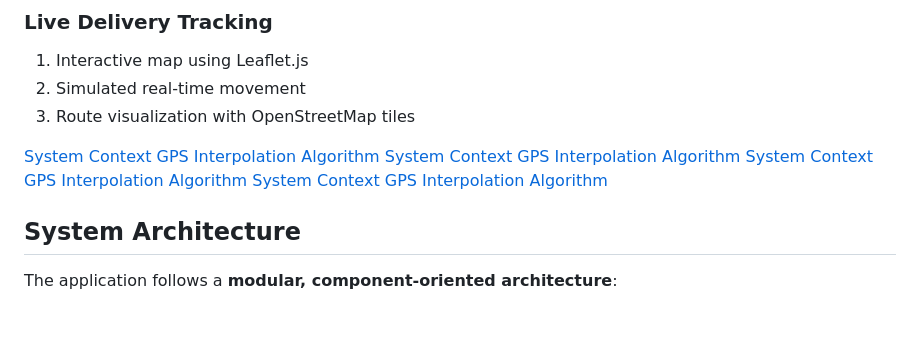
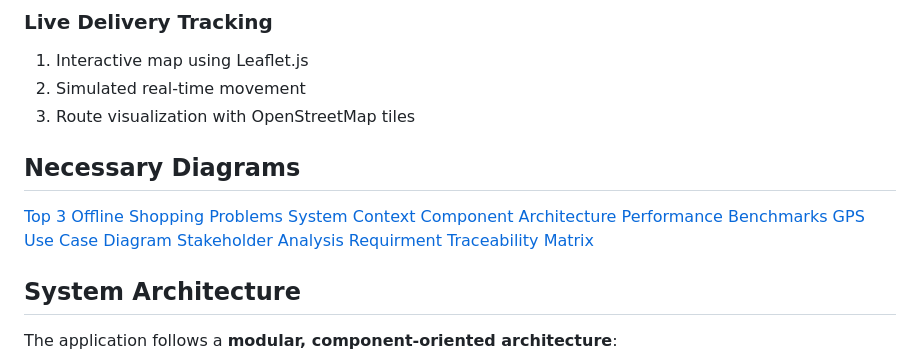
Before and after one commit to shakilahmedemon/next-gen-ecommerce-platform-supermarketgo, a Markdown page: README.md, the part around the change. GitHub-like rendering; blank space fills up the shorter version.

Commit message:
Initial Commit

```diff
--- a/README.md
+++ b/README.md
@@ -52,14 +52,18 @@ SuperMarketGo addresses these issues by **digitizing the entire shopping pipelin
 2. Simulated real-time movement
 3. Route visualization with OpenStreetMap tiles
 
-[System Context](assets/diagrams/component_architecture.png)
-[GPS Interpolation Algorithm](assets/diagrams/system_context_diagram.png)
-[System Context](assets/diagrams/interpolation_algorithm_logic.png)
-[GPS Interpolation Algorithm](assets/diagrams/performance_benchmarks.png)
-[System Context](assets/diagrams/requirements_traceability_matrix.png)
-[GPS Interpolation Algorithm](assets/diagrams/shopping_frustrations.png)
-[System Context](assets/diagrams/stakeholder_analysis.png)
-[GPS Interpolation Algorithm](assets/diagrams/use_case_diagram.png)
+
+## Necessary Diagrams
+
+[Top 3 Offline Shopping Problems](assets/diagrams/shopping_frustrations.png)
+[System Context](assets/diagrams/system_context_diagram.png)
+[Component Architecture](assets/diagrams/component_architecture.png)
+[Performance Benchmarks](assets/diagrams/performance_benchmarks.png)
+[GPS](assets/diagrams/interpolation_algorithm_logic.png)
+[Use Case Diagram](assets/diagrams/use_case_diagram.png)
+[Stakeholder Analysis](assets/diagrams/stakeholder_analysis.png)
+[Requirment Traceability Matrix](assets/diagrams/requirements_traceability_matrix.png)
+
 
 ## System Architecture
 
```
